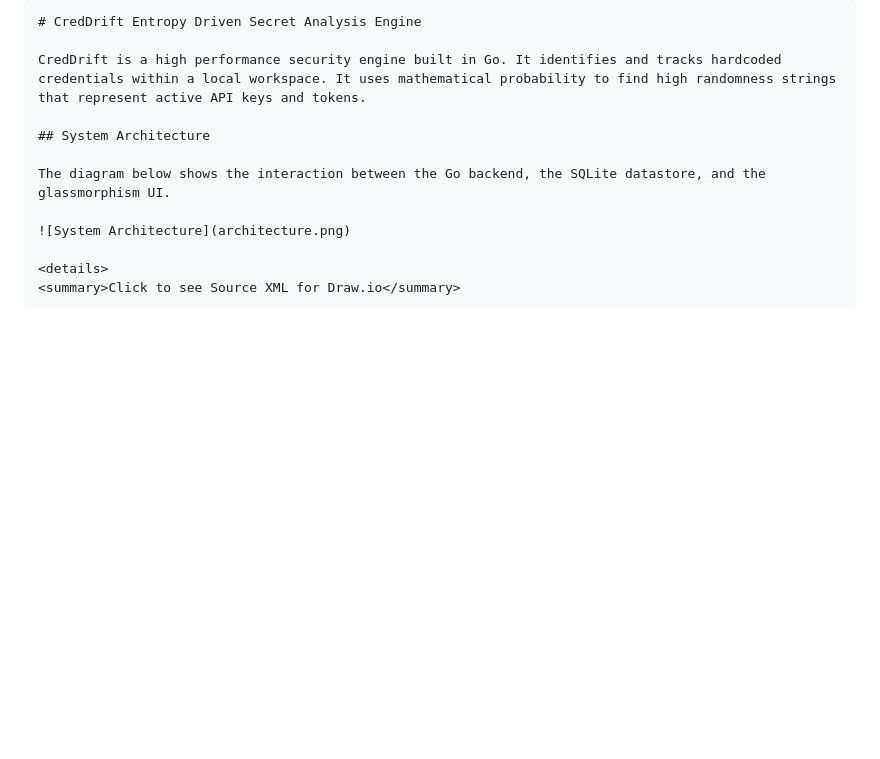
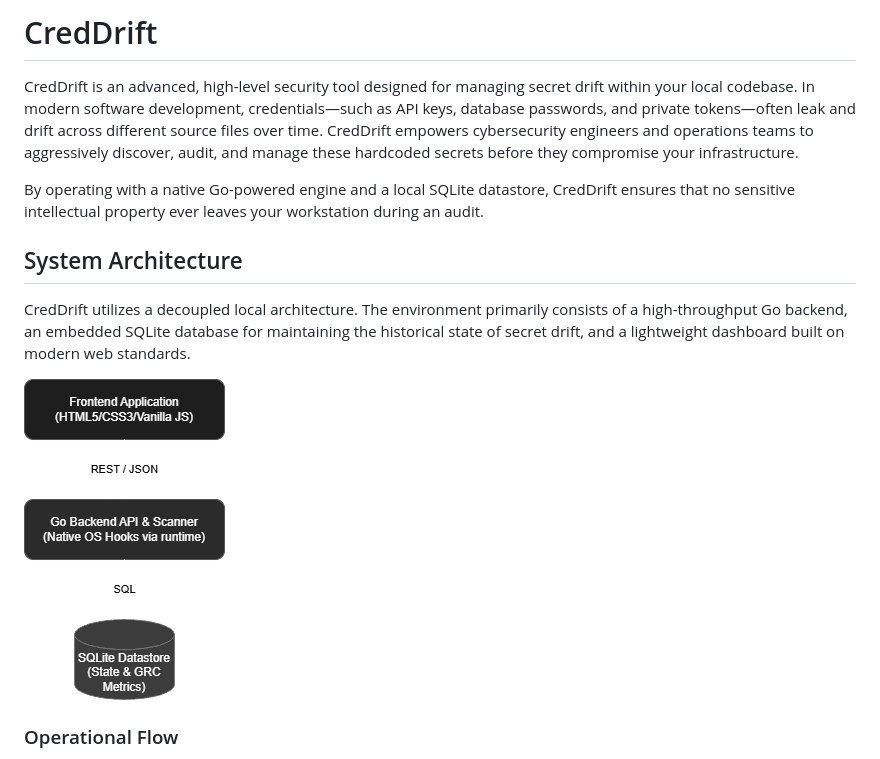
Before and after one commit to theprideofwolves/creddrift, a Markdown page: README.md, the part around one of its changes. Rendered like a GitHub page; blank space fills up the shorter version.

`````diff
--- a/README.md
+++ b/README.md
@@ -1,14 +1,14 @@
-````markdown
-# CredDrift Entropy Driven Secret Analysis Engine
+# CredDrift
 
-CredDrift is a high performance security engine built in Go. It identifies and tracks hardcoded credentials within a local workspace. It uses mathematical probability to find high randomness strings that represent active API keys and tokens.
+CredDrift is an advanced, high-level security tool designed for managing secret drift within your local codebase. In modern software development, credentials—such as API keys, database passwords, and private tokens—often leak and drift across different source files over time. CredDrift empowers cybersecurity engineers and operations teams to aggressively discover, audit, and manage these hardcoded secrets before they compromise your infrastructure.
+
+By operating with a native Go-powered engine and a local SQLite datastore, CredDrift ensures that no sensitive intellectual property ever leaves your workstation during an audit.
 
 ## System Architecture
 
-The diagram below shows the interaction between the Go backend, the SQLite datastore, and the glassmorphism UI.
+CredDrift utilizes a decoupled local architecture. The environment primarily consists of a high-throughput Go backend, an embedded SQLite database for maintaining the historical state of secret drift, and a lightweight dashboard built on modern web standards.
 
 ![System Architecture](architecture.png)
 
-<details>
-<summary>Click to see Source XML for Draw.io</summary>
+### Operational Flow
 
`````
Also changed, not shown: other parts of README.md (+46 -67 lines).
